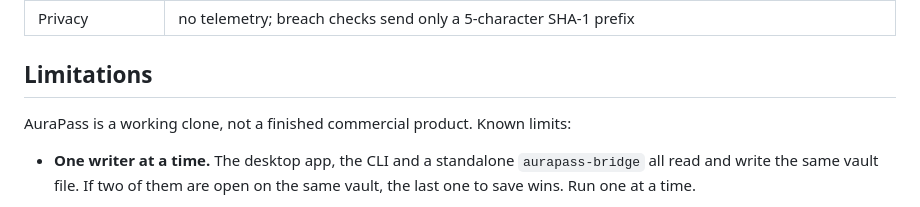
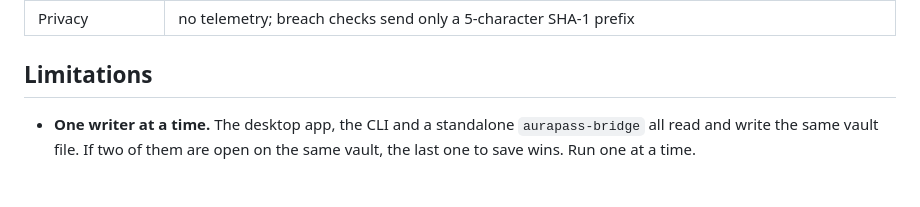
Before and after one commit to pavanparasa/aurapass, a Markdown page: README.md, the part around the change. Rendered like a GitHub page.

Commit message:
Aura 1.0.4

```diff
--- a/README.md
+++ b/README.md
@@ -63,8 +63,6 @@ aurapass 1.0.1
 
 ## Limitations
 
-AuraPass is a working clone, not a finished commercial product. Known limits:
-
 * **One writer at a time.** The desktop app, the CLI and a standalone
   `aurapass-bridge` all read and write the same vault file. If two of them are
   open on the same vault, the last one to save wins. Run one at a time.
```
